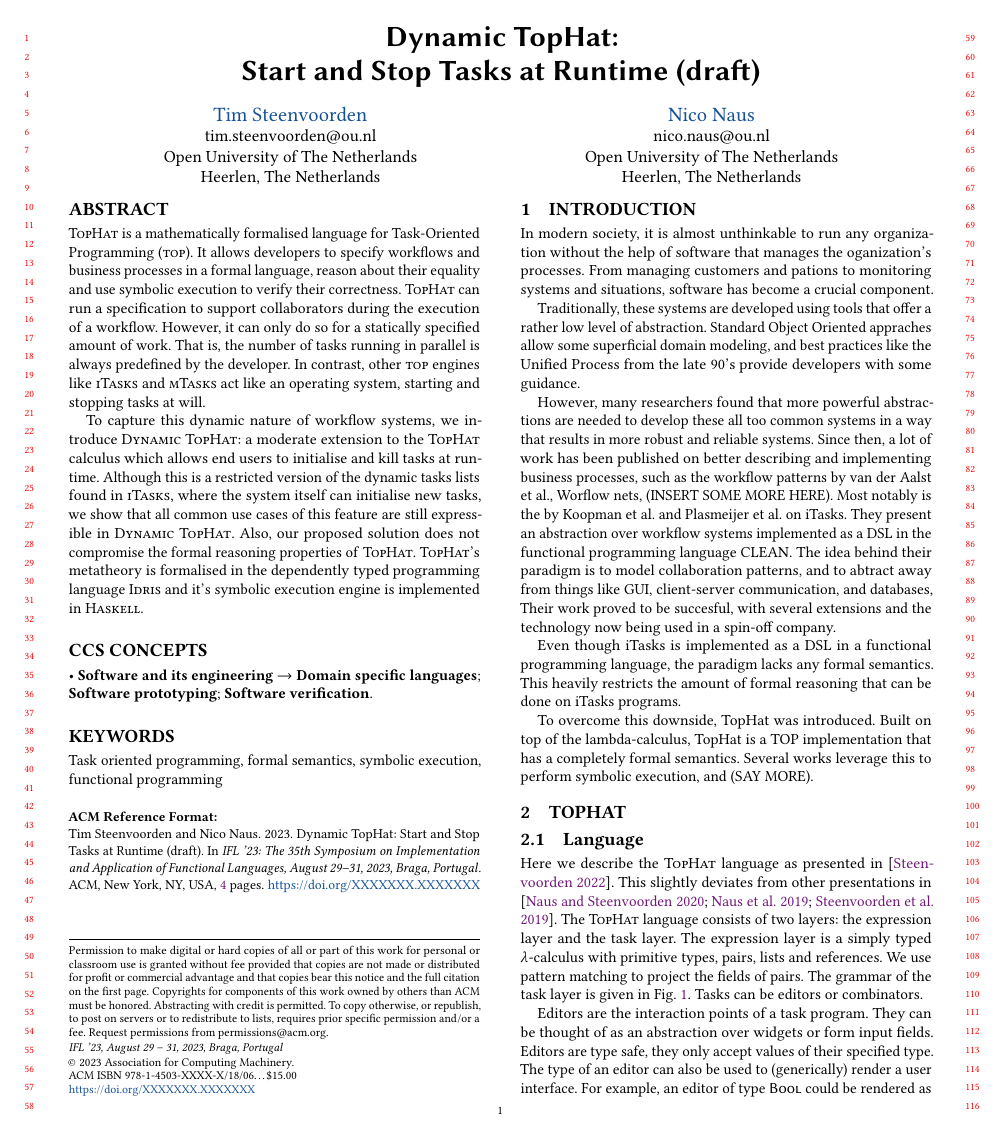
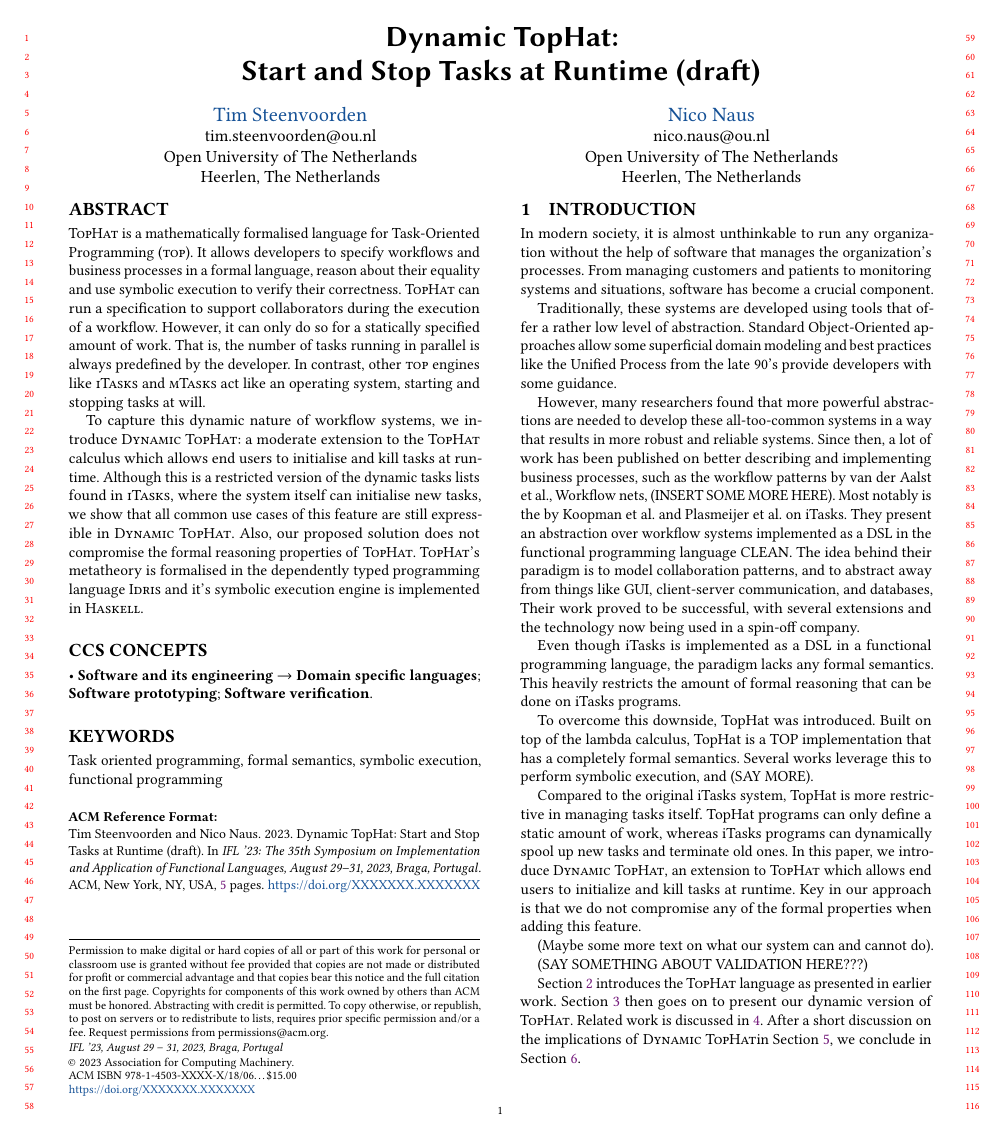
Before and after one commit to timjs/tophar-dynamic, a LaTeX paper (main.tex, which reads sections/introduction.tex): page 1 of 4 before the commit and page 1 of 5 after it. Compiled offline with pdfLaTeX.

Commit message:
Some more work on introduction

```diff
--- a/sections/introduction.tex
+++ b/sections/introduction.tex
@@ -1,23 +1,36 @@
 % !TEX root=../main.tex
 
 \section{Introduction}
+\label{sec:introduction}
 
-In modern society, it is almost unthinkable to run any organization without the help of software that manages the oganization's processes.
-From managing customers and pations to monitoring systems and situations, software has become a crucial component.
+In modern society, it is almost unthinkable to run any organization without the help of software that manages the organization's processes.
+From managing customers and patients to monitoring systems and situations, software has become a crucial component.
 
 Traditionally, these systems are developed using tools that offer a rather low level of abstraction.
-Standard Object Oriented appraches allow some superficial domain modeling, and best practices like the Unified Process from the late 90's provide developers with some guidance.
+Standard Object-Oriented approaches allow some superficial domain modeling and best practices like the Unified Process from the late 90's provide developers with some guidance.
 
-However, many researchers found that more powerful abstractions are needed to develop these all too common systems in a way that results in more robust and reliable systems.
-Since then, a lot of work has been published on better describing and implementing business processes, such as the workflow patterns by van der Aalst et al., Worflow nets, (INSERT SOME MORE HERE).
+However, many researchers found that more powerful abstractions are needed to develop these all-too-common systems in a way that results in more robust and reliable systems.
+Since then, a lot of work has been published on better describing and implementing business processes, such as the workflow patterns by van der Aalst et al., Workflow nets, (INSERT SOME MORE HERE).
 Most notably is the by Koopman et al. and Plasmeijer et al. on iTasks.
 They present an abstraction over workflow systems implemented as a DSL in the functional programming language CLEAN.
-The idea behind their paradigm is to model collaboration patterns, and to abtract away from things like GUI, client-server communication, and databases,
-Their work proved to be succesful, with several extensions and the technology now being used in a spin-off company.
+The idea behind their paradigm is to model collaboration patterns, and to abstract away from things like GUI, client-server communication, and databases,
+Their work proved to be successful, with several extensions and the technology now being used in a spin-off company.
 
 Even though iTasks is implemented as a DSL in a functional programming language, the paradigm lacks any formal semantics.
 This heavily restricts the amount of formal reasoning that can be done on iTasks programs.
 
 To overcome this downside, TopHat was introduced.
-Built on top of the lambda-calculus, TopHat is a TOP implementation that has a completely formal semantics.
+Built on top of the lambda calculus, TopHat is a TOP implementation that has a completely formal semantics.
 Several works leverage this to perform symbolic execution, and (SAY MORE).
+
+Compared to the original iTasks system, TopHat is more restrictive in managing tasks itself.
+TopHat programs can only define a static amount of work, whereas iTasks programs can dynamically spool up new tasks and terminate old ones.
+In this paper, we introduce \DYNTOPHAT, an extension to \TOPHAT\ which allows end users to initialize and kill tasks at runtime.
+Key in our approach is that we do not compromise any of the formal properties when adding this feature.
+
+(Maybe some more text on what our system can and cannot do).
+
+(SAY SOMETHING ABOUT VALIDATION HERE???)
+
+Section~\ref{sec:tophat} introduces the \TOPHAT\ language as presented in earlier work. Section~\ref{sec:dyntophat} then goes on to present our dynamic version of \TOPHAT.
+Related work is discussed in~\ref{sec:relatedwork}. After a short discussion on the implications of \DYNTOPHAT in Section~\ref{sec:discussion}, we conclude in Section~\ref{sec:conclusion}.
```
Also changed, not shown: dblp.bib (+0 -19 lines), main.tex (+2 -2 lines), sections/conclusion.tex (+1 -0 lines), sections/discussion.tex (+1 -0 lines), sections/dynamic-tophat.tex (+1 -0 lines), sections/relatedwork.tex (+1 -0 lines), sections/tophat.tex (+1 -0 lines).
